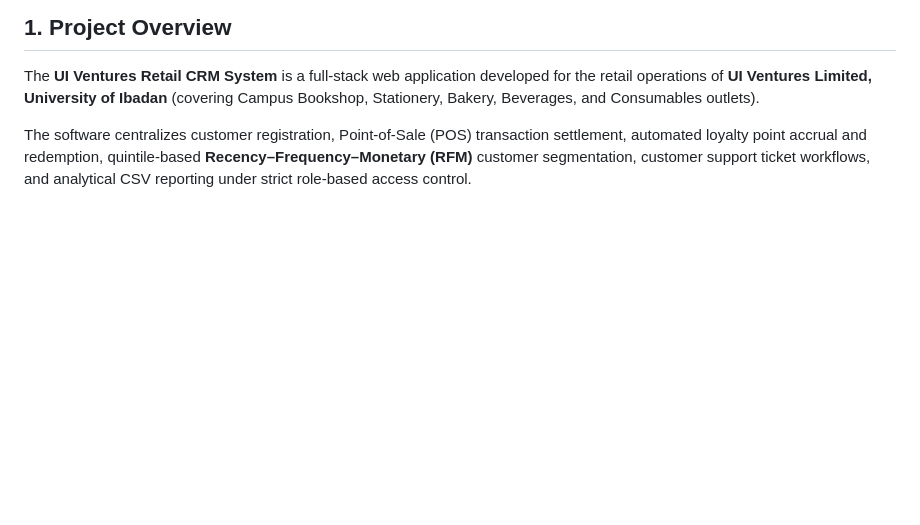
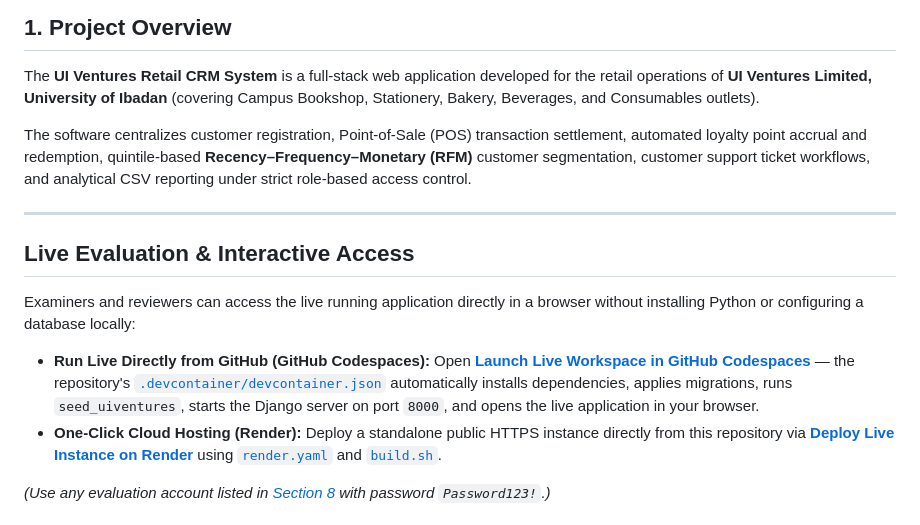
Before and after one commit to Ahamefuna/ui-ventures-retail-crm, a Markdown page: README.md, the part around one of its changes. Rendered like a GitHub page; blank space fills up the shorter version.

```diff
--- a/README.md
+++ b/README.md
@@ -17,3 +17,17 @@
 The **UI Ventures Retail CRM System** is a full-stack web application developed for the retail operations of **UI Ventures Limited, University of Ibadan** (covering Campus Bookshop, Stationery, Bakery, Beverages, and Consumables outlets).
 
 The software centralizes customer registration, Point-of-Sale (POS) transaction settlement, automated loyalty point accrual and redemption, quintile-based **Recency–Frequency–Monetary (RFM)** customer segmentation, customer support ticket workflows, and analytical CSV reporting under strict role-based access control.
+
+---
+
+## Live Evaluation & Interactive Access
+
+Examiners and reviewers can access the live running application directly in a browser without installing Python or configuring a database locally:
+
+- **Run Live Directly from GitHub (GitHub Codespaces):**
+  Open **[Launch Live Workspace in GitHub Codespaces](https://codespaces.new/Ahamefuna/ui-ventures-retail-crm)** — the repository's [`.devcontainer/devcontainer.json`](.devcontainer/devcontainer.json) automatically installs dependencies, applies migrations, runs `seed_uiventures`, starts the Django server on port `8000`, and opens the live application in your browser.
+- **One-Click Cloud Hosting (Render):**
+  Deploy a standalone public HTTPS instance directly from this repository via **[Deploy Live Instance on Render](https://render.com/deploy?repo=https://github.com/Ahamefuna/ui-ventures-retail-crm)** using [`render.yaml`](render.yaml) and [`build.sh`](build.sh).
+
+*(Use any evaluation account listed in [Section 8](#8-seeded-dataset--demo-accounts) with password `Password123!`.)*
+
```
Also changed, not shown: other parts of README.md (+21 -0 lines), docs/screenshots/01_login_portal.png (added), docs/screenshots/02_management_dashboard.png (added), docs/screenshots/03_pos_checkout.png (added), docs/screenshots/04_rfm_segmentation.png (added), docs/screenshots/05_customer_profile.png (added), docs/screenshots/06_customer_portal.png (added), 1 other file.
